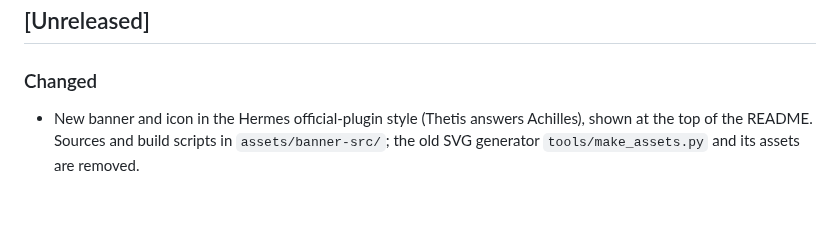
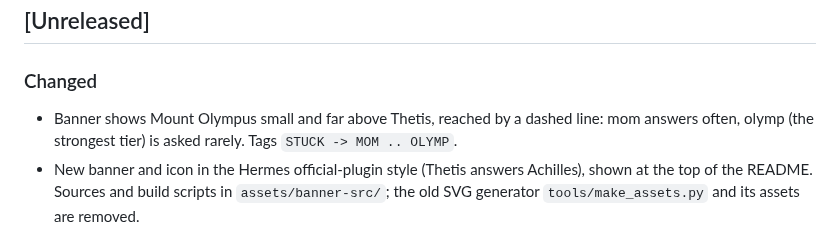
Before and after one commit to SlyBase/calling-mom, a Markdown page: CHANGELOG.md, the part around the change. Rendered like a GitHub page; blank space fills up the shorter version.

```diff
--- a/CHANGELOG.md
+++ b/CHANGELOG.md
@@ -6,6 +6,8 @@ versioning: [SemVer](https://semver.org/).
 ## [Unreleased]
 
 ### Changed
+- Banner shows Mount Olympus small and far above Thetis, reached by a dashed line:
+  mom answers often, olymp (the strongest tier) is asked rarely. Tags `STUCK -> MOM .. OLYMP`.
 - New banner and icon in the Hermes official-plugin style (Thetis answers Achilles),
   shown at the top of the README. Sources and build scripts in `assets/banner-src/`;
   the old SVG generator `tools/make_assets.py` and its assets are removed.
```
Also changed, not shown: README.md (+2 -2 lines), assets/banner-src/README.md (+1 -0 lines), assets/banner-src/olymp.png (added), assets/calling-mom-banner.jpg, 1 other file.
